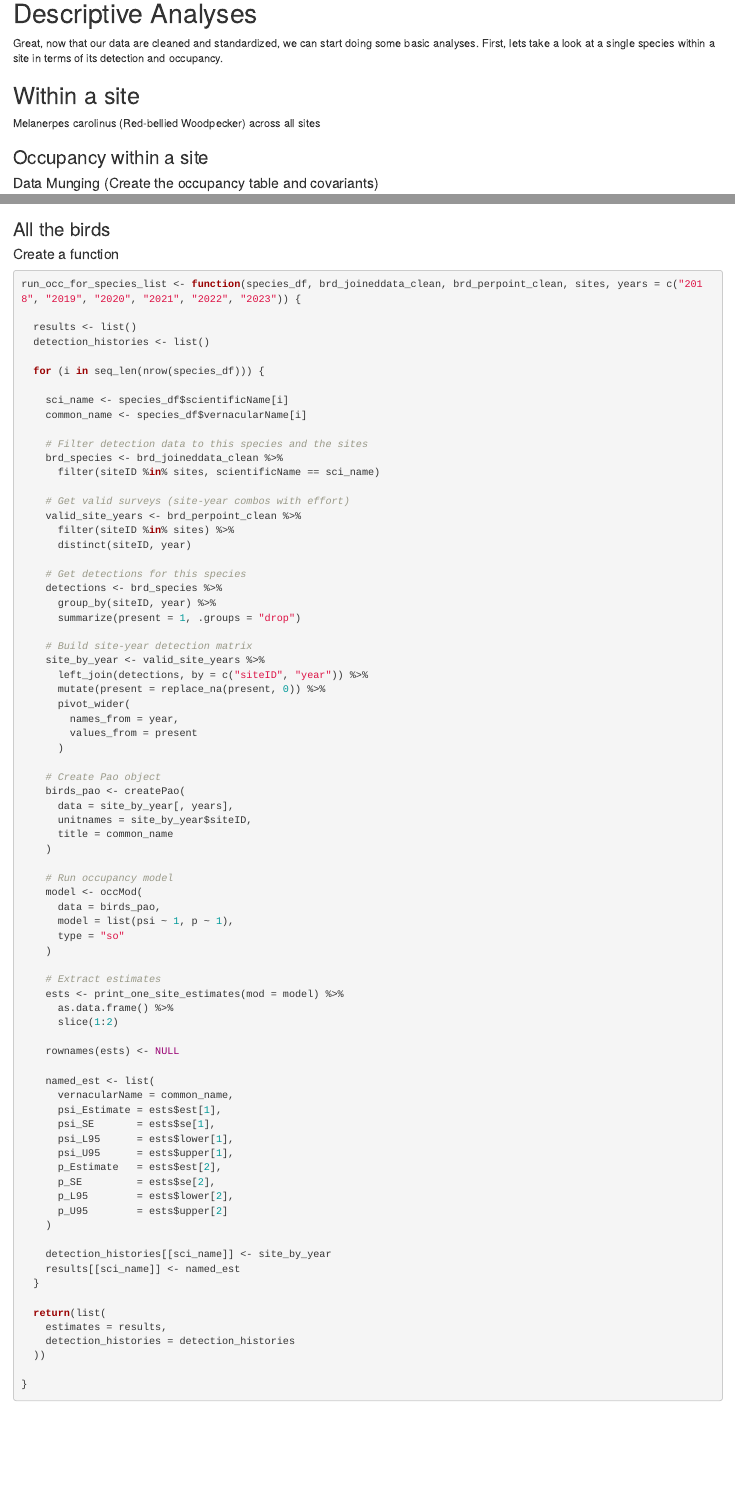
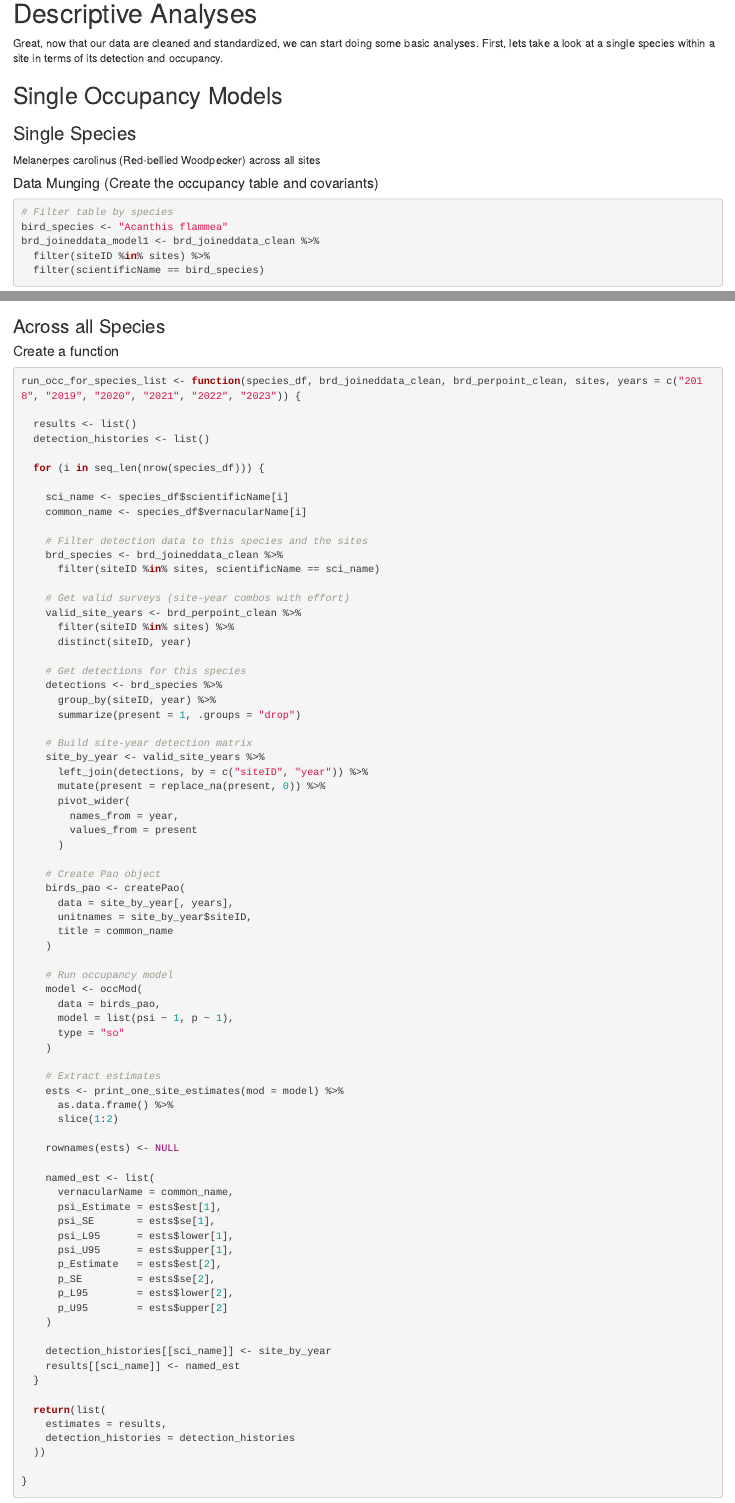
Before and after one commit to anushkakg/Bird-Occupancy-Modeling, an R Markdown document (Bird_Occupancy_Modeling.Rmd): the page in a window 1100 px wide, from 3450 px down, and a second part further down, joined at a grey line. Rendered offline with R 4.5, knitr and Pandoc, with nearby package versions; some code elsewhere in the file could not run offline.

Commit message:
Rename headers

````diff
--- a/Bird_Occupancy_Modeling.Rmd
+++ b/Bird_Occupancy_Modeling.Rmd
@@ -183,11 +183,11 @@ Because there is inconsistent sampling across sites (i.e., some sites are larger
 
 Great, now that our data are cleaned and standardized, we can start doing some basic analyses. First, lets take a look at a single species within a site in terms of its detection and occupancy.
 
-## Within a site
+## Single Occupancy Models
+
+### Single Species
 
 Melanerpes carolinus (Red-bellied Woodpecker) across all sites
-
-### Occupancy within a site
 
 #### Data Munging (Create the occupancy table and covariants)
 
@@ -278,7 +278,7 @@ ggplot(ests, aes(x = Parameter, y = Estimate)) +
 
 ```
 
-### All the birds
+### Across all Species
 
 #### Create a function
 ```{r}
````
